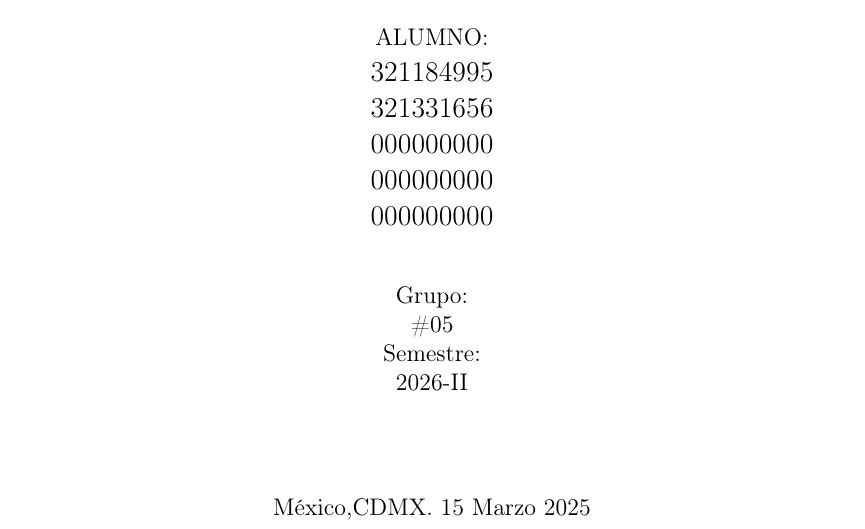
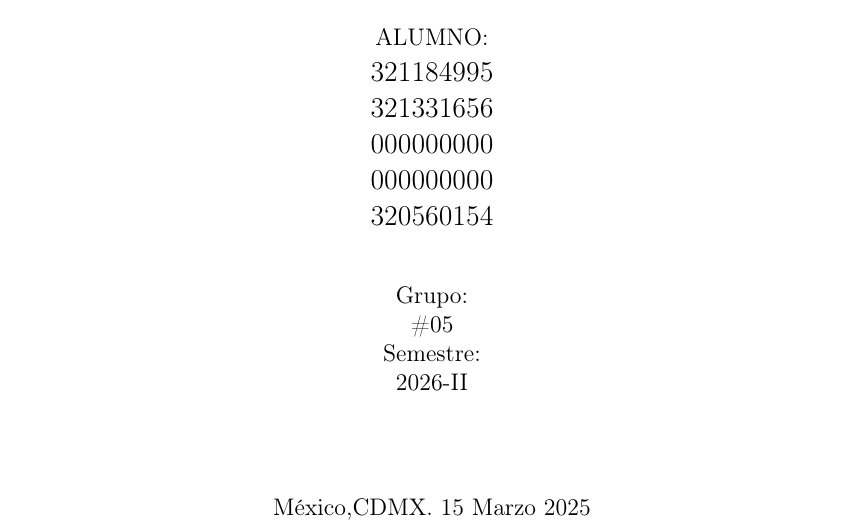
Before and after one commit to YukiGab/Lexer, a LaTeX document (mx/unam/fi/compilers/g5/05/doc/Report.tex): part of page 1 of 5, cut so that both start at the same text. Compiled offline with pdfLaTeX.

Commit message:
Agregar número de cuenta

```diff
--- a/mx/unam/fi/compilers/g5/05/doc/Report.tex
+++ b/mx/unam/fi/compilers/g5/05/doc/Report.tex
@@ -68,7 +68,7 @@
                     \large 321331656\\
                     \large 000000000\\
                     \large 000000000\\
-                    \large 000000000
+                    \large 320560154
 				\end{center}
 
 				\bigskip
```
